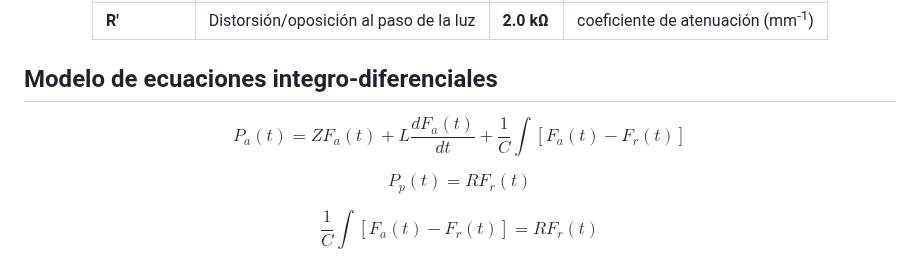
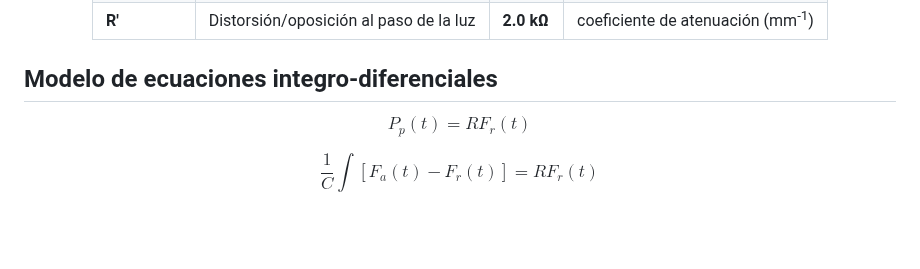
Before and after one commit to VaniDani/MSFProyectoFinal, a Markdown page: README.md, the part around the change. Drawn GitHub-style; blank space fills up the shorter version.

```diff
--- a/README.md
+++ b/README.md
@@ -144,9 +144,6 @@ La enfermedad seleccionada fue el astigmatismo. Esta alteración visual se produ
 </div>
 
 ## Modelo de ecuaciones integro-diferenciales
-$$
-P_a(t)=ZF_a(t)+L\frac{dF_a(t)}{dt}+\frac{1}{C}\int [F_a(t)-F_r(t)]
-$$
 
 $$
 P_p(t)=RF_r(t)
```
